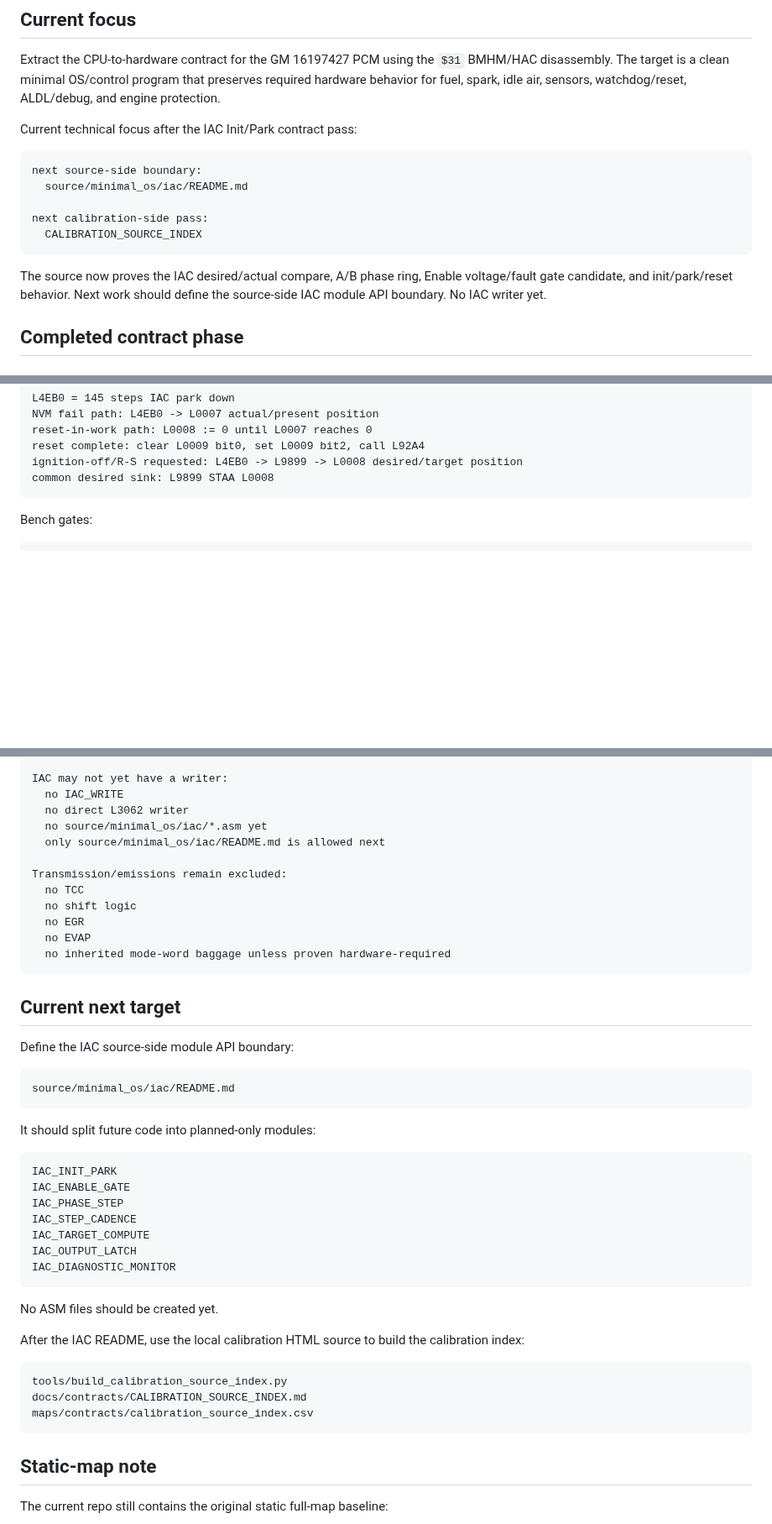
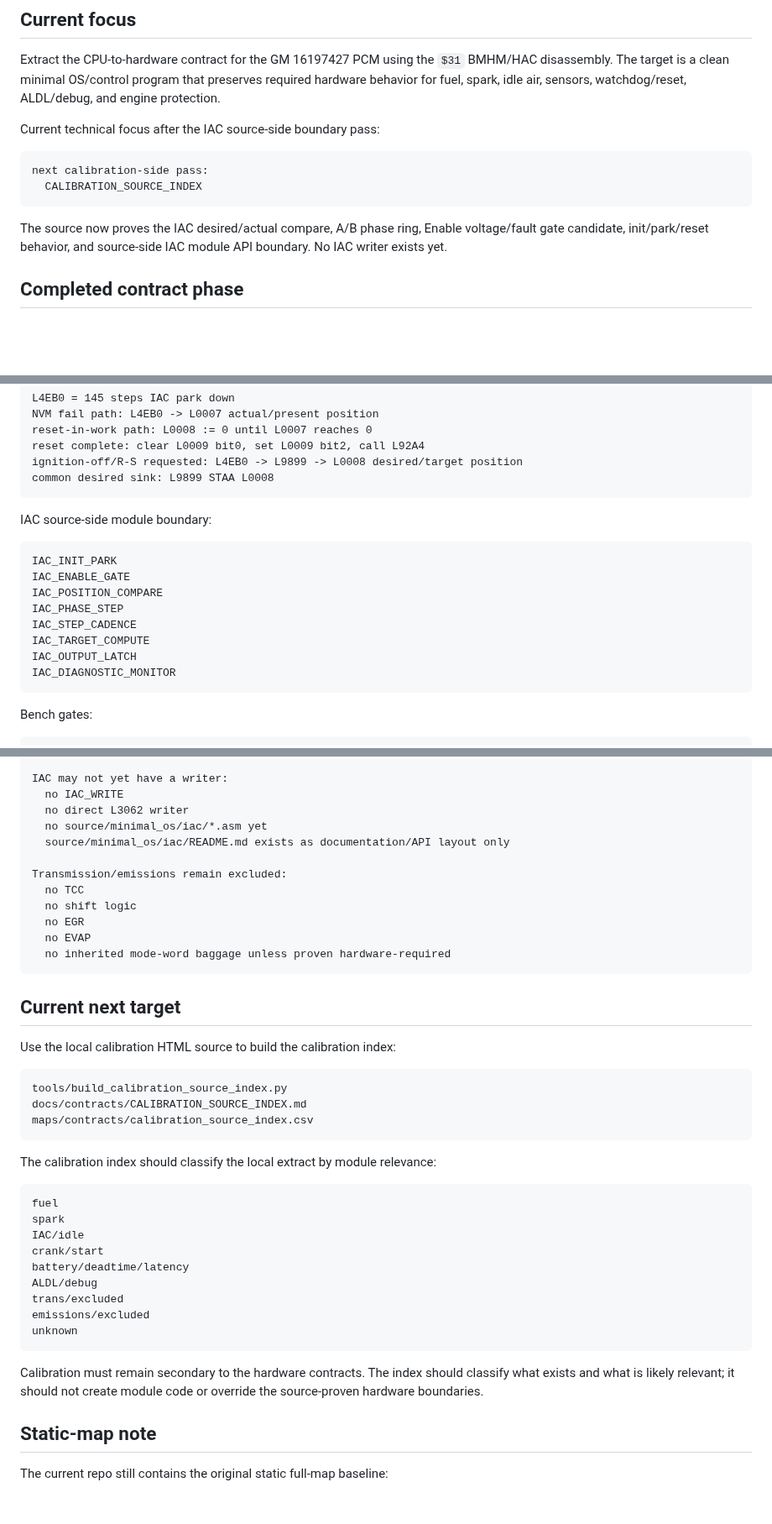
Before and after one commit to snow663/7427HWContract, a Markdown page: docs/WORKING_STATE.md, 3 parts joined by grey strips. Shown at 84% size. Drawn GitHub-style; blank space fills up the shorter version.

Commit message:
Refresh working state after IAC README boundary

````diff
--- a/docs/WORKING_STATE.md
+++ b/docs/WORKING_STATE.md
@@ -6,17 +6,14 @@ This repository is the working directory for the 7427 hardware-contract reverse-
 
 Extract the CPU-to-hardware contract for the GM 16197427 PCM using the `$31` BMHM/HAC disassembly. The target is a clean minimal OS/control program that preserves required hardware behavior for fuel, spark, idle air, sensors, watchdog/reset, ALDL/debug, and engine protection.
 
-Current technical focus after the IAC Init/Park contract pass:
+Current technical focus after the IAC source-side boundary pass:
 
 ```text
-next source-side boundary:
-  source/minimal_os/iac/README.md
-
 next calibration-side pass:
   CALIBRATION_SOURCE_INDEX
 ```
 
-The source now proves the IAC desired/actual compare, A/B phase ring, Enable voltage/fault gate candidate, and init/park/reset behavior. Next work should define the source-side IAC module API boundary. No IAC writer yet.
+The source now proves the IAC desired/actual compare, A/B phase ring, Enable voltage/fault gate candidate, init/park/reset behavior, and source-side IAC module API boundary. No IAC writer exists yet.
 
 ## Completed contract phase
 
@@ -105,6 +103,19 @@ reset-in-work path: L0008 := 0 until L0007 reaches 0
 reset complete: clear L0009 bit0, set L0009 bit2, call L92A4
 ignition-off/R-S requested: L4EB0 -> L9899 -> L0008 desired/target position
 common desired sink: L9899 STAA L0008
+```
+
+IAC source-side module boundary:
+
+```text
+IAC_INIT_PARK
+IAC_ENABLE_GATE
+IAC_POSITION_COMPARE
+IAC_PHASE_STEP
+IAC_STEP_CADENCE
+IAC_TARGET_COMPUTE
+IAC_OUTPUT_LATCH
+IAC_DIAGNOSTIC_MONITOR
 ```
 
 Bench gates:
@@ -208,7 +219,7 @@ IAC may not yet have a writer:
   no IAC_WRITE
   no direct L3062 writer
   no source/minimal_os/iac/*.asm yet
-  only source/minimal_os/iac/README.md is allowed next
+  source/minimal_os/iac/README.md exists as documentation/API layout only
 
 Transmission/emissions remain excluded:
   no TCC
@@ -220,33 +231,29 @@ Transmission/emissions remain excluded:
 
 ## Current next target
 
-Define the IAC source-side module API boundary:
-
-```text
-source/minimal_os/iac/README.md
-```
-
-It should split future code into planned-only modules:
-
-```text
-IAC_INIT_PARK
-IAC_ENABLE_GATE
-IAC_PHASE_STEP
-IAC_STEP_CADENCE
-IAC_TARGET_COMPUTE
-IAC_OUTPUT_LATCH
-IAC_DIAGNOSTIC_MONITOR
-```
-
-No ASM files should be created yet.
-
-After the IAC README, use the local calibration HTML source to build the calibration index:
+Use the local calibration HTML source to build the calibration index:
 
 ```text
 tools/build_calibration_source_index.py
 docs/contracts/CALIBRATION_SOURCE_INDEX.md
 maps/contracts/calibration_source_index.csv
 ```
+
+The calibration index should classify the local extract by module relevance:
+
+```text
+fuel
+spark
+IAC/idle
+crank/start
+battery/deadtime/latency
+ALDL/debug
+trans/excluded
+emissions/excluded
+unknown
+```
+
+Calibration must remain secondary to the hardware contracts. The index should classify what exists and what is likely relevant; it should not create module code or override the source-proven hardware boundaries.
 
 ## Static-map note
 
````
Also changed, not shown: other parts of docs/WORKING_STATE.md (+2 -1 lines).
